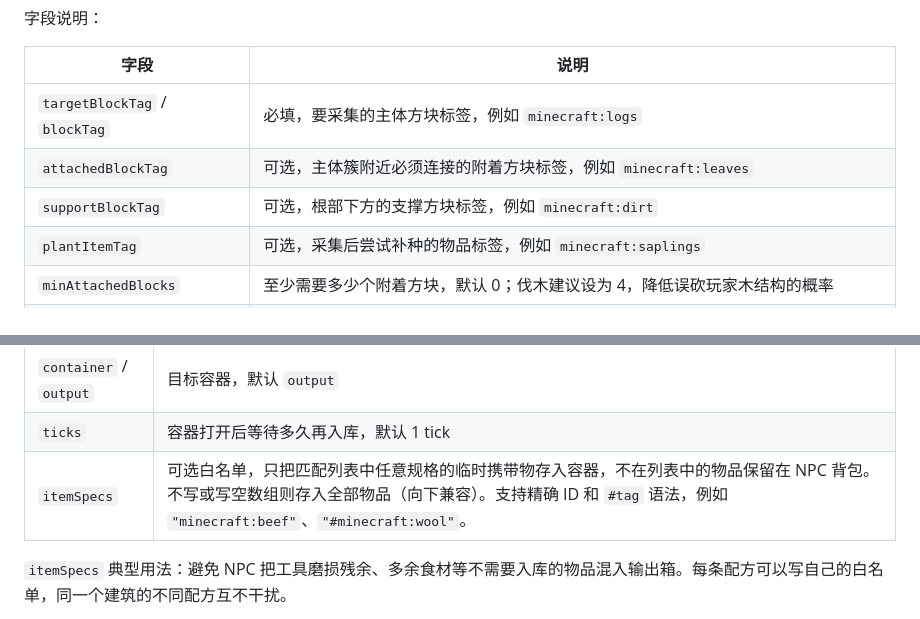
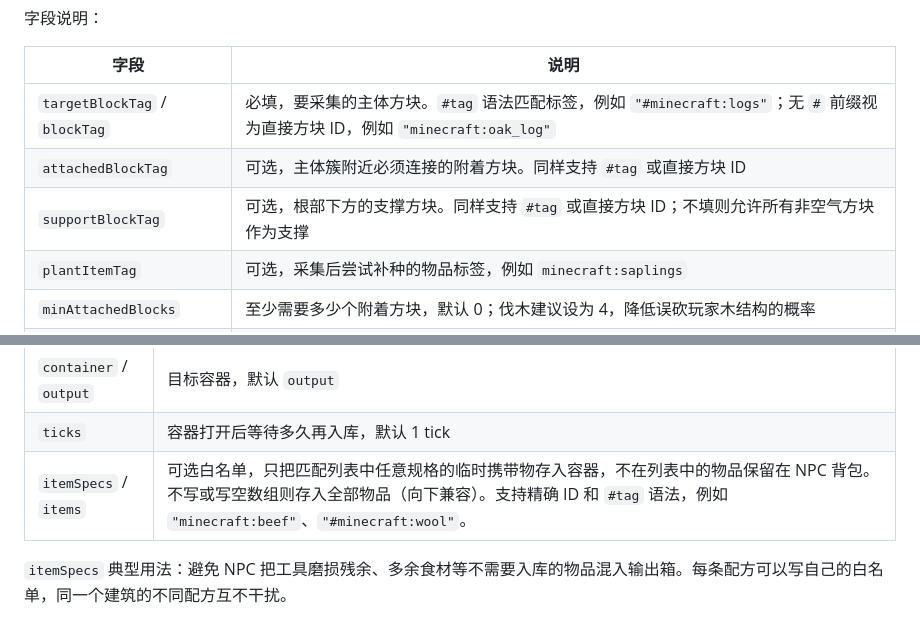
Before and after one commit to kafei520-CN/kafei520-CN.github.io, a Markdown page: posts/industrial_customization.md, 2 parts joined by grey strips. Rendered like a GitHub page.

```diff
--- a/posts/industrial_customization.md
+++ b/posts/industrial_customization.md
@@ -836,9 +836,9 @@ NPC 会在范围内寻找最近的匹配掉落物，走过去后把可触及的
 
 | 字段 | 说明 |
 | --- | --- |
-| `targetBlockTag` / `blockTag` | 必填，要采集的主体方块标签，例如 `minecraft:logs` |
-| `attachedBlockTag` | 可选，主体簇附近必须连接的附着方块标签，例如 `minecraft:leaves` |
-| `supportBlockTag` | 可选，根部下方的支撑方块标签，例如 `minecraft:dirt` |
+| `targetBlockTag` / `blockTag` | 必填，要采集的主体方块。`#tag` 语法匹配标签，例如 `"#minecraft:logs"`；无 `#` 前缀视为直接方块 ID，例如 `"minecraft:oak_log"` |
+| `attachedBlockTag` | 可选，主体簇附近必须连接的附着方块。同样支持 `#tag` 或直接方块 ID |
+| `supportBlockTag` | 可选，根部下方的支撑方块。同样支持 `#tag` 或直接方块 ID；不填则允许所有非空气方块作为支撑 |
 | `plantItemTag` | 可选，采集后尝试补种的物品标签，例如 `minecraft:saplings` |
 | `minAttachedBlocks` | 至少需要多少个附着方块，默认 0；伐木建议设为 4，降低误砍玩家木结构的概率 |
 | `maxClusterBlocks` | 单个连通簇最多处理多少个主体方块，默认 96 |
@@ -893,7 +893,7 @@ NPC 会在范围内寻找最近的匹配掉落物，走过去后把可触及的
 | --- | --- |
 | `container` / `output` | 目标容器，默认 `output` |
 | `ticks` | 容器打开后等待多久再入库，默认 1 tick |
-| `itemSpecs` | 可选白名单，只把匹配列表中任意规格的临时携带物存入容器，不在列表中的物品保留在 NPC 背包。不写或写空数组则存入全部物品（向下兼容）。支持精确 ID 和 `#tag` 语法，例如 `"minecraft:beef"`、`"#minecraft:wool"`。 |
+| `itemSpecs` / `items` | 可选白名单，只把匹配列表中任意规格的临时携带物存入容器，不在列表中的物品保留在 NPC 背包。不写或写空数组则存入全部物品（向下兼容）。支持精确 ID 和 `#tag` 语法，例如 `"minecraft:beef"`、`"#minecraft:wool"`。 |
 
 `itemSpecs` 典型用法：避免 NPC 把工具磨损残余、多余食材等不需要入库的物品混入输出箱。每条配方可以写自己的白名单，同一个建筑的不同配方互不干扰。
 
```
Also changed, not shown: other parts of posts/industrial_customization.md (+9 -9 lines).
